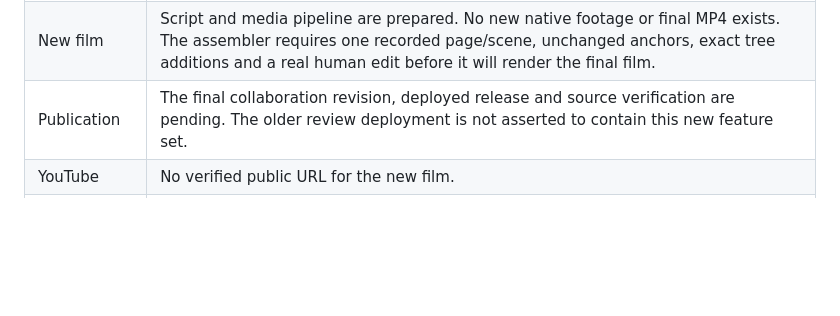
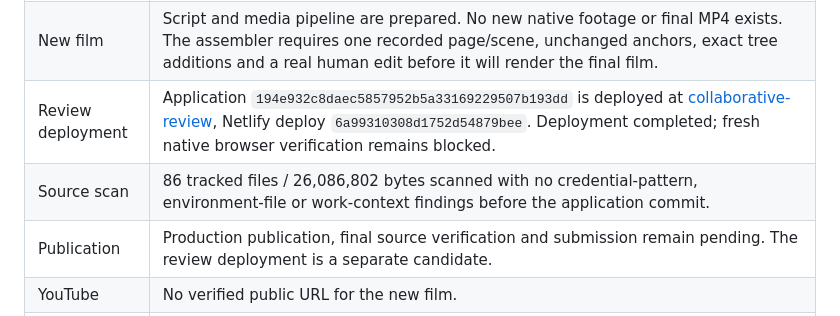
Before and after one commit to ThomasWerner187/agent-native-3d-studio, a Markdown page: docs/FINAL-REVIEW.md, the part around the change. Rendered like a GitHub page; blank space fills up the shorter version.

```diff
--- a/docs/FINAL-REVIEW.md
+++ b/docs/FINAL-REVIEW.md
@@ -26,7 +26,9 @@ The previous gallery-led demonstration is historical evidence. It does not verif
 | Audio production | Eight actual ElevenLabs Lily / `eleven_v3` tracks total **83.04 seconds** and fit the shared **145-second** plan at original speed. MP3s, alignment and provenance are cached in the current worktree. |
 | Audio rehearsal | A **145.000-second WAV** and **31 aligned captions** are produced. The rehearsal mix measures **−18.58 LUFS / −3.66 dBTP**, mean **−21.0 dBFS**, sample peak **−3.7 dBFS**. Its metadata says `native_capture:false`. A full listening review remains open. |
 | New film | Script and media pipeline are prepared. No new native footage or final MP4 exists. The assembler requires one recorded page/scene, unchanged anchors, exact tree additions and a real human edit before it will render the final film. |
-| Publication | The final collaboration revision, deployed release and source verification are pending. The older review deployment is not asserted to contain this new feature set. |
+| Review deployment | Application `194e932c8daec5857952b5a33169229507b193dd` is deployed at [collaborative-review](https://collaborative-review--agent-native-3d-studio.netlify.app), Netlify deploy `6a99310308d1752d54879bee`. Deployment completed; fresh native browser verification remains blocked. |
+| Source scan | 86 tracked files / 26,086,802 bytes scanned with no credential-pattern, environment-file or work-context findings before the application commit. |
+| Publication | Production publication, final source verification and submission remain pending. The review deployment is a separate candidate. |
 | YouTube | No verified public URL for the new film. |
 | Devpost | Draft `1168246`, [Agent-Native 3D Scene Studio](https://devpost.com/software/agent-native-3d-scene-studio), has Overview saved and was last observed at 2/5 steps. It is not Submitted. Details were unsaved; the story editor contained the empty template plus appended text, and Built-with input was unconfirmed. Replace the whole story with the current SUBMISSION.md, confirm tags, enter final links and save. Browser-policy verification currently blocks completion through the tool. The earlier CAPTCHA is resolved. |
 
```
Also changed, not shown: docs/SUBMISSION-CHECKLIST.md (+3 -2 lines).
